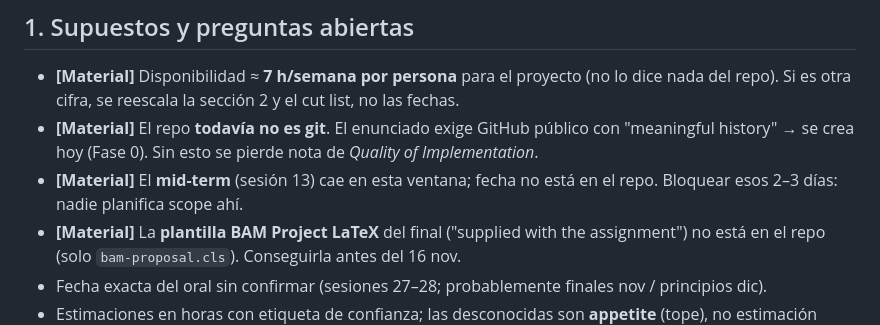
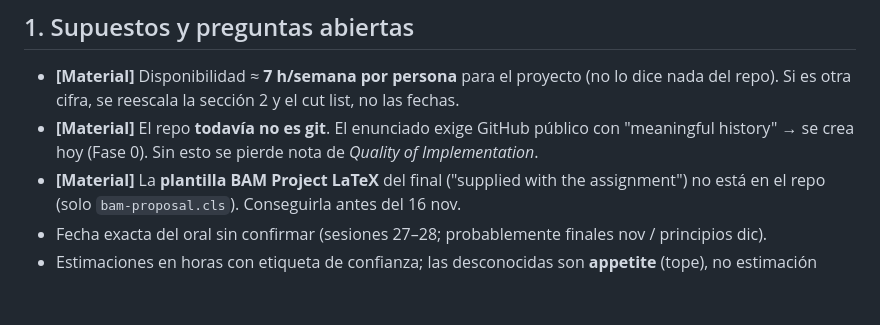
Before and after one commit to Pedrojonfg/ml_project, a Markdown page: docs/plan-reparto.md, the part around the change. Rendered like a GitHub page; blank space fills up the shorter version.

Commit message:
Drop midterm constraints from the plan and meeting calendar
Generated with [Devin](https://devin.ai)

Co-Authored-By: Devin <158243242+devin-ai-integration[bot]@users.noreply.github.com>

```diff
--- a/docs/plan-reparto.md
+++ b/docs/plan-reparto.md
@@ -11,7 +11,6 @@ Etiquetas: **[Book]** = Shape Up dice esto. **[Inference]** = adaptación mía (
 
 - **[Material]** Disponibilidad ≈ **7 h/semana por persona** para el proyecto (no lo dice nada del repo). Si es otra cifra, se reescala la sección 2 y el cut list, no las fechas.
 - **[Material]** El repo **todavía no es git**. El enunciado exige GitHub público con "meaningful history" → se crea hoy (Fase 0). Sin esto se pierde nota de *Quality of Implementation*.
-- **[Material]** El **mid-term** (sesión 13) cae en esta ventana; fecha no está en el repo. Bloquear esos 2–3 días: nadie planifica scope ahí.
 - **[Material]** La **plantilla BAM Project LaTeX** del final ("supplied with the assignment") no está en el repo (solo `bam-proposal.cls`). Conseguirla antes del 16 nov.
 - Fecha exacta del oral sin confirmar (sesiones 27–28; probablemente finales nov / principios dic).
 - Estimaciones en horas con etiqueta de confianza; las desconocidas son **appetite** (tope), no estimación **[Book ch02, ch12]**.
```
Also changed, not shown: docs/dependencias-y-reuniones.md (+1 -3 lines).
